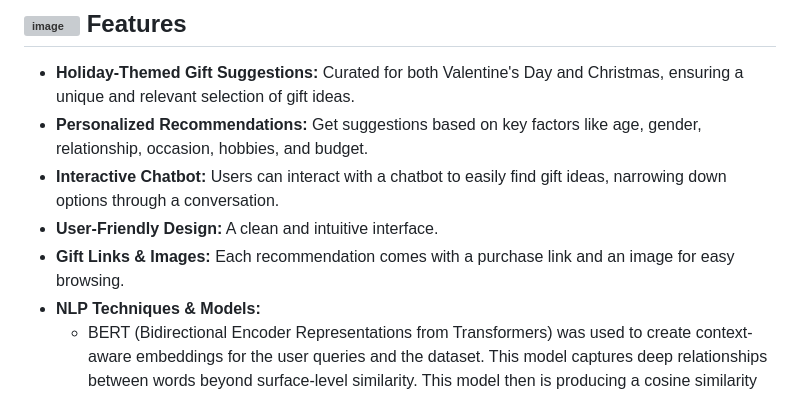
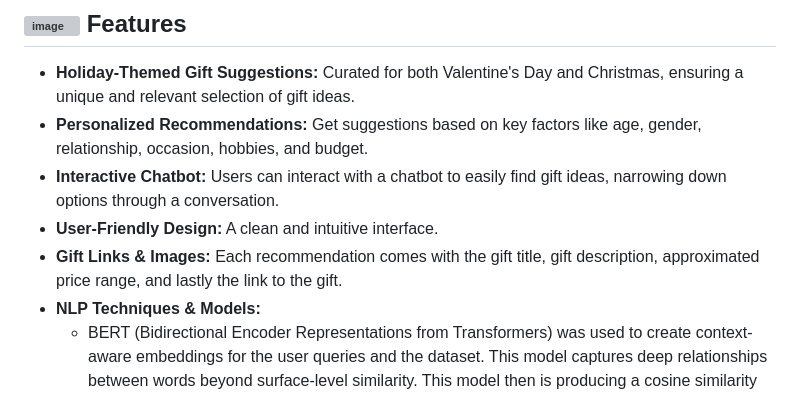
Before and after one commit to rng190001/SurpriseMe, a Markdown page: README.md, the part around the change. Rendered like a GitHub page; grey boxes are pictures that could not be loaded.

```diff
--- a/README.md
+++ b/README.md
@@ -7,7 +7,7 @@ Welcome to SurpriseMe, a chatbot-driven platform designed to help users find the
   - **Personalized Recommendations:** Get suggestions based on key factors like age, gender, relationship, occasion, hobbies, and budget.
   - **Interactive Chatbot:** Users can interact with a chatbot to easily find gift ideas, narrowing down options through a conversation.
   - **User-Friendly Design:** A clean and intuitive interface.
-  - **Gift Links & Images:** Each recommendation comes with a purchase link and an image for easy browsing.
+  - **Gift Links & Images:** Each recommendation comes with the gift title, gift description, approximated price range, and lastly the link to the gift.
   - **NLP Techniques & Models:**
       - BERT (Bidirectional Encoder Representations from Transformers) was used to create context-aware embeddings for the user queries and the dataset. This model captures deep relationships between words beyond surface-level similarity. This model then is producing a cosine similarity value that measures how similar two sentences are to each other.
       - TF-IDF was used to calculate how important a word is in the context of the gift dataset. This model ultimately helps us measure the similarity between the user input and gift descriptions from the gift database.
```
